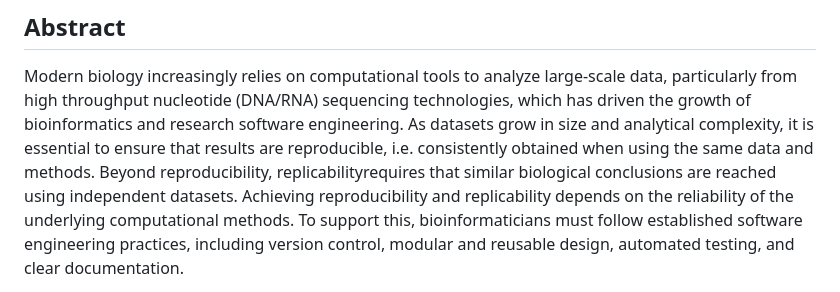
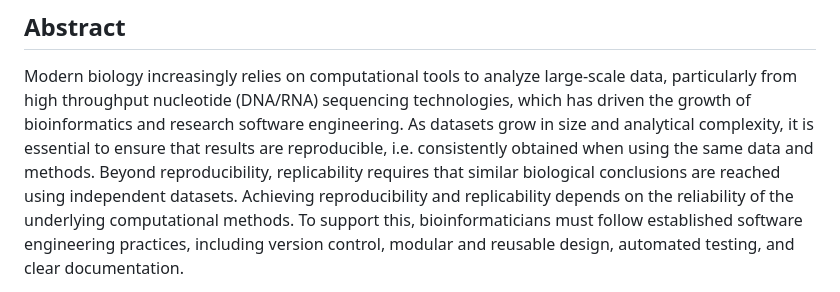
Before and after one commit to CCBR/reproducible-toolchain, a Markdown page: README.md, the part around the change. Drawn GitHub-style.

Commit message:
Update README.md
Co-authored-by: Kelly Sovacool, PhD <kelly-sovacool@users.noreply.github.com>

```diff
--- a/README.md
+++ b/README.md
@@ -11,7 +11,7 @@ sequencing technologies, which has driven the growth of bioinformatics
 and research software engineering. As datasets grow in size and
 analytical complexity, it is essential to ensure that results are
 reproducible, i.e. consistently obtained when using the same data and
-methods. Beyond reproducibility, replicabilityrequires that similar biological
+methods. Beyond reproducibility, replicability requires that similar biological
 conclusions are reached using independent datasets. Achieving reproducibility
 and replicability depends on the reliability of the underlying computational methods.
 To support this, bioinformaticians must follow established software engineering practices,
```
